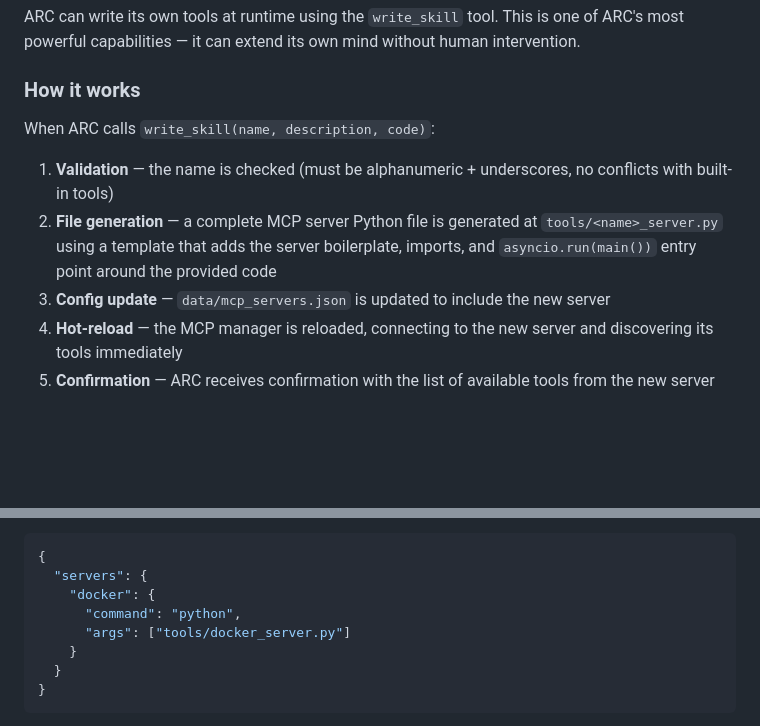
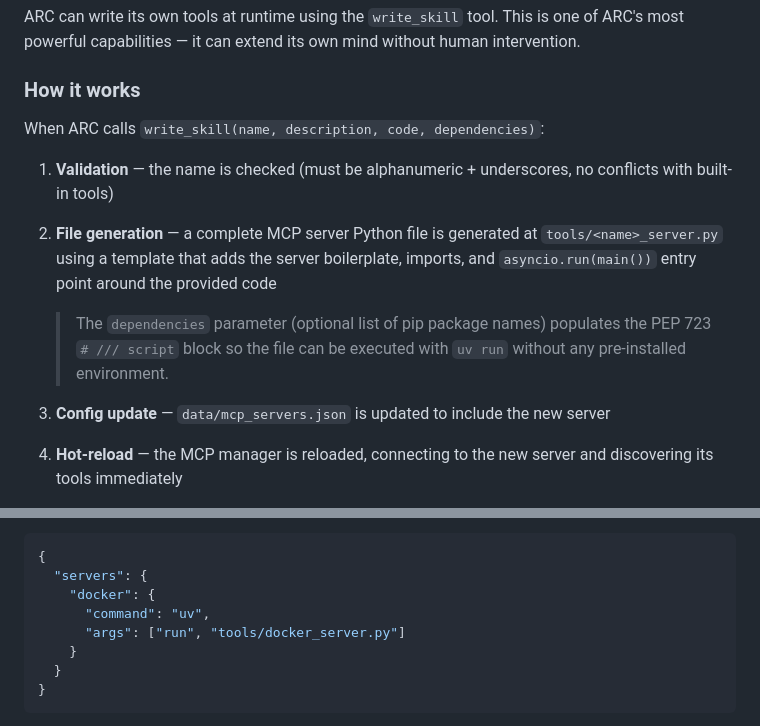
Before and after one commit to BitsofJeremy/my_agent_arc, a Markdown page: docs/guide.md, 2 parts joined by grey strips. Rendered like a GitHub page; blank space fills up the shorter version.

```diff
--- a/docs/guide.md
+++ b/docs/guide.md
@@ -741,10 +764,13 @@ ARC can write its own tools at runtime using the `write_skill` tool. This is one
 
 ### How it works
 
-When ARC calls `write_skill(name, description, code)`:
+When ARC calls `write_skill(name, description, code, dependencies)`:
 
 1. **Validation** — the name is checked (must be alphanumeric + underscores, no conflicts with built-in tools)
 2. **File generation** — a complete MCP server Python file is generated at `tools/<name>_server.py` using a template that adds the server boilerplate, imports, and `asyncio.run(main())` entry point around the provided code
+
+   > The `dependencies` parameter (optional list of pip package names) populates the PEP 723 `# /// script` block so the file can be executed with `uv run` without any pre-installed environment.
+
 3. **Config update** — `data/mcp_servers.json` is updated to include the new server
 4. **Hot-reload** — the MCP manager is reloaded, connecting to the new server and discovering its tools immediately
 5. **Confirmation** — ARC receives confirmation with the list of available tools from the new server
@@ -842,8 +875,8 @@ Docker Desktop on macOS places the Unix socket at a user-specific path rather th
 {
   "servers": {
     "docker": {
-      "command": "python",
-      "args": ["tools/docker_server.py"]
+      "command": "uv",
+      "args": ["run", "tools/docker_server.py"]
     }
   }
 }
```
Also changed, not shown: other parts of docs/guide.md (+37 -7 lines).
